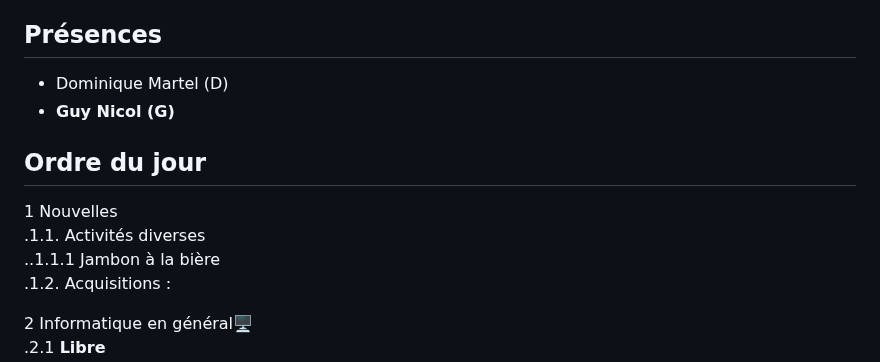
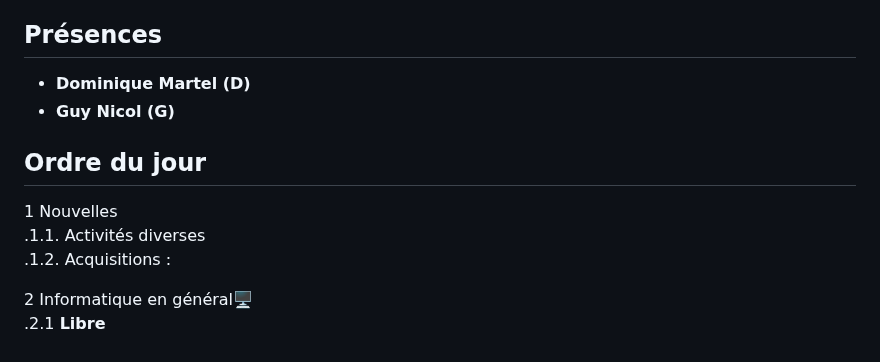
Before and after one commit to stardom1957/DGMaNi, a Markdown page: 20241107-oj.md, the part around the change. Drawn GitHub-style.

```diff
--- a/20241107-oj.md
+++ b/20241107-oj.md
@@ -3,13 +3,12 @@
 Lieu :    Chez Guy  🎄🏠🌳🌲🌵
 Horaire : À partir de 13h30 🕜
 ## Présences
-* Dominique Martel (D)
+* **Dominique Martel (D)**
 * **Guy Nicol (G)**
 
 ## Ordre du jour
 1 Nouvelles
 .1.1.  Activités diverses
-..1.1.1 Jambon à la bière
 .1.2.  Acquisitions :
 
 2 Informatique en général🖥
```
